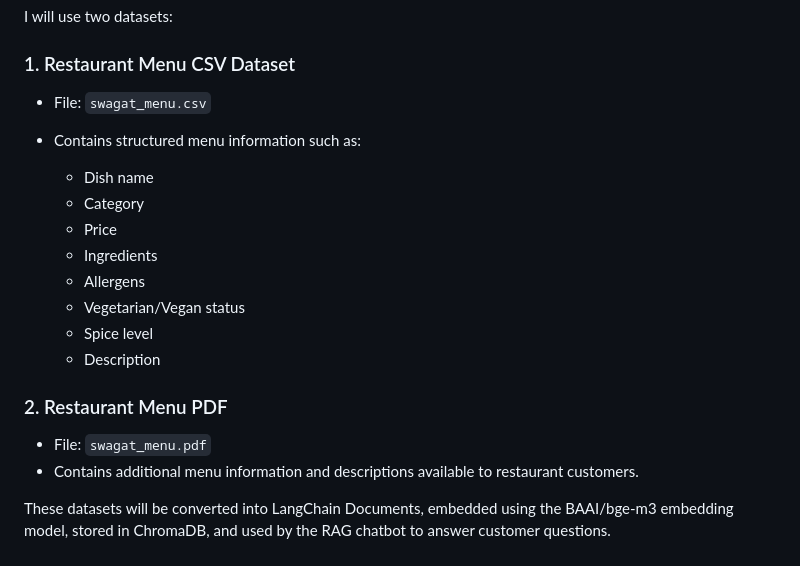
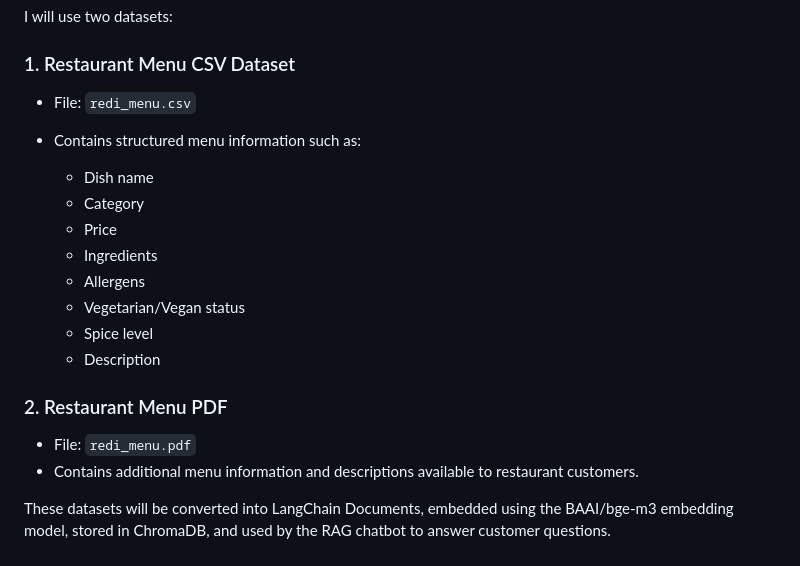
Before and after one commit to Bright579523/restaurant-ai-waiter, a Markdown page: report/project_description.md, the part around the change. Drawn GitHub-style.

```diff
--- a/report/project_description.md
+++ b/report/project_description.md
@@ -14,7 +14,7 @@ I will use two datasets:
 
 ### 1. Restaurant Menu CSV Dataset
 
-* File: `swagat_menu.csv`
+* File: `redi_menu.csv`
 * Contains structured menu information such as:
 
   * Dish name
@@ -28,7 +28,7 @@ I will use two datasets:
 
 ### 2. Restaurant Menu PDF
 
-* File: `swagat_menu.pdf`
+* File: `redi_menu.pdf`
 * Contains additional menu information and descriptions available to restaurant customers.
 
 These datasets will be converted into LangChain Documents, embedded using the BAAI/bge-m3 embedding model, stored in ChromaDB, and used by the RAG chatbot to answer customer questions.
```
Also changed, not shown: README.md (+2 -2 lines), report/redi_ui_mockup.jpg (added), report/swagat_ui_mockup.png (deleted), 11 other files.
